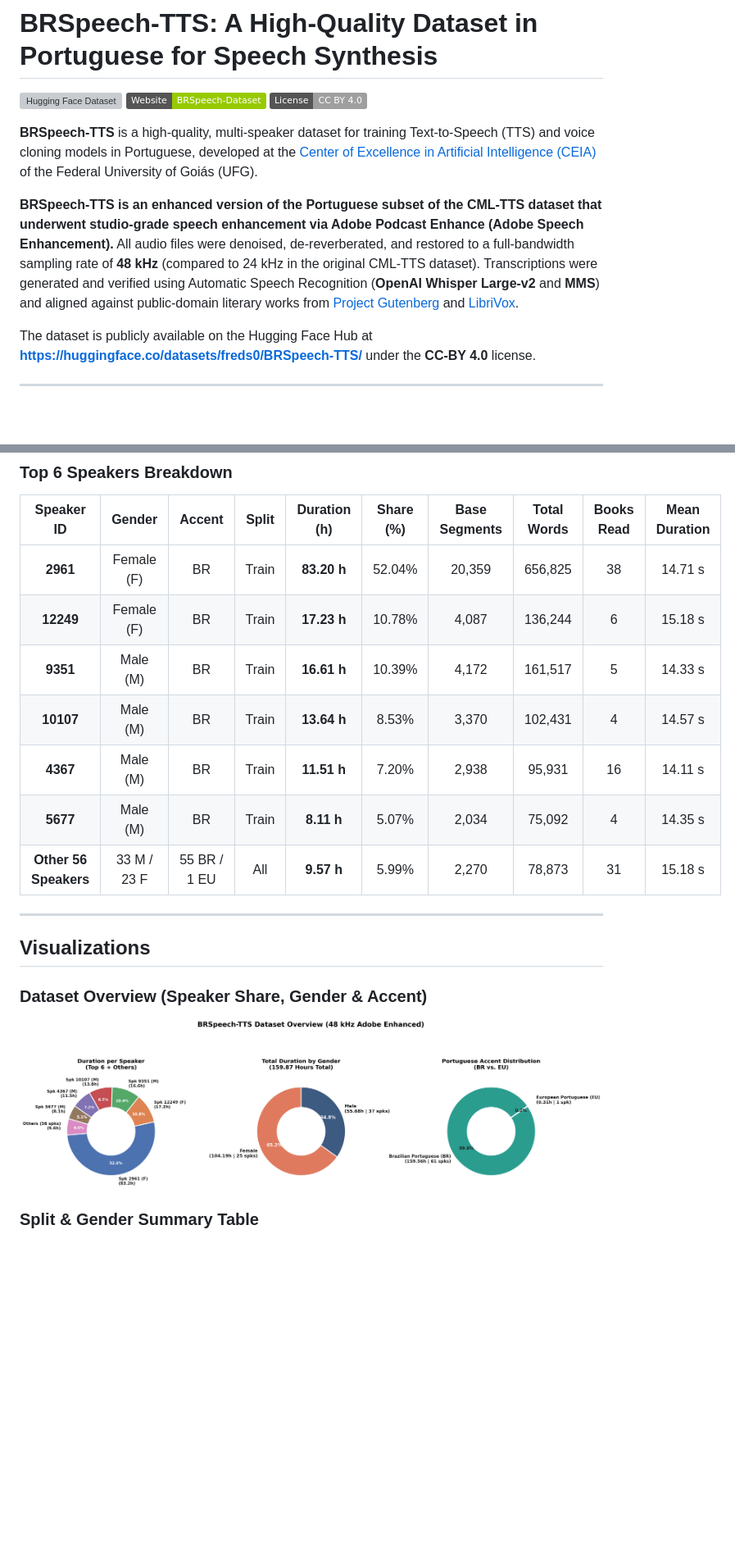
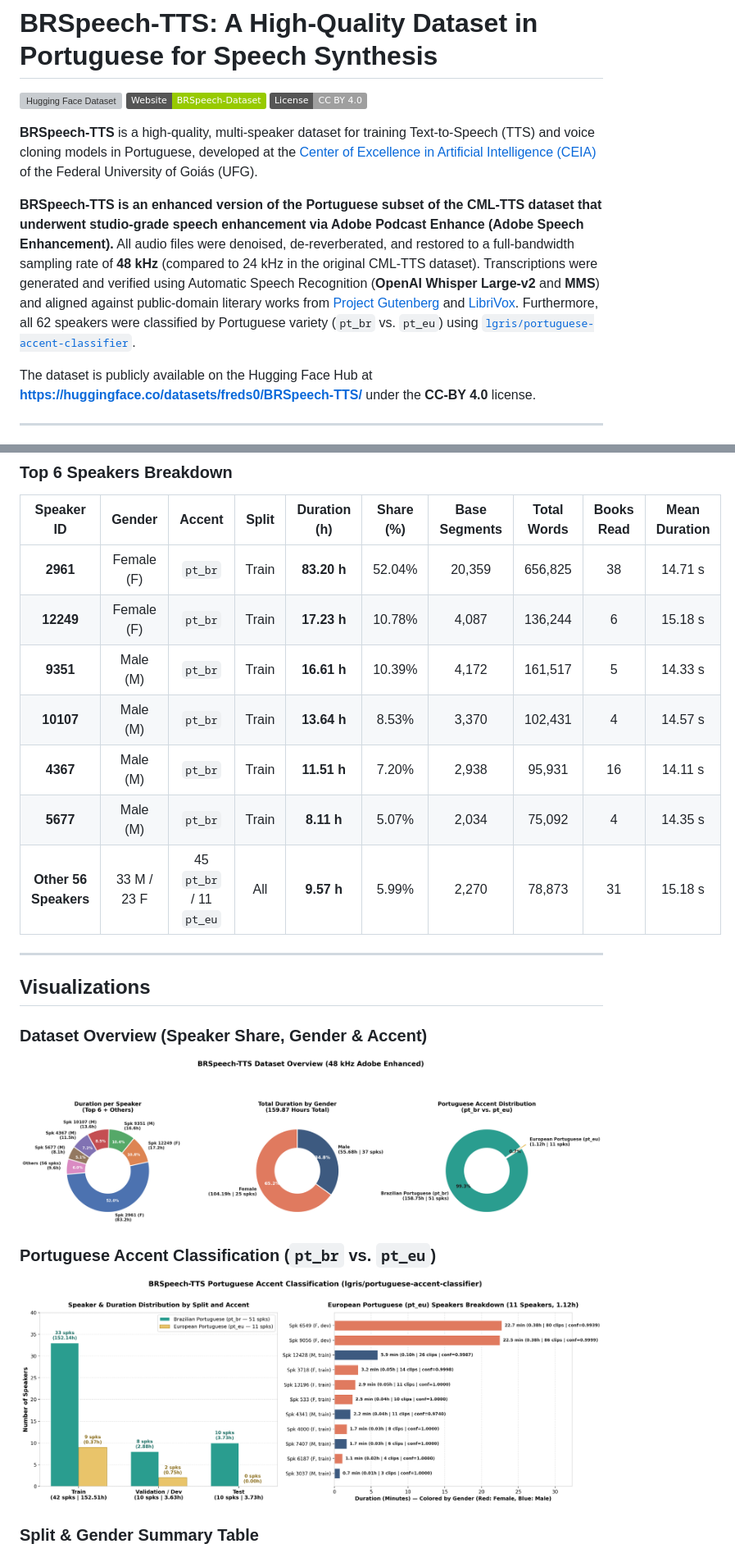
Before and after one commit to freds0/BRSpeech-Dataset, a Markdown page: README.md, 2 parts joined by grey strips. Shown at 82% size. Rendered like a GitHub page; pictures changed too: img/brspeech_accent_analysis.png (added), img/brspeech_overview_pies.png; badges without logos; blank space fills up the shorter version; grey boxes are pictures that could not be loaded.

Commit message:
Update accents: pt_eu x pt_br

```diff
--- a/README.md
+++ b/README.md
@@ -6,7 +6,7 @@
 
 **BRSpeech-TTS** is a high-quality, multi-speaker dataset for training Text-to-Speech (TTS) and voice cloning models in Portuguese, developed at the [Center of Excellence in Artificial Intelligence (CEIA)](https://ceia.ufg.br/) of the Federal University of Goiás (UFG).
 
-**BRSpeech-TTS is an enhanced version of the Portuguese subset of the CML-TTS dataset that underwent studio-grade speech enhancement via Adobe Podcast Enhance (Adobe Speech Enhancement).** All audio files were denoised, de-reverberated, and restored to a full-bandwidth sampling rate of **48 kHz** (compared to 24 kHz in the original CML-TTS dataset). Transcriptions were generated and verified using Automatic Speech Recognition (**OpenAI Whisper Large-v2** and **MMS**) and aligned against public-domain literary works from [Project Gutenberg](https://www.gutenberg.org/) and [LibriVox](https://librivox.org/).
+**BRSpeech-TTS is an enhanced version of the Portuguese subset of the CML-TTS dataset that underwent studio-grade speech enhancement via Adobe Podcast Enhance (Adobe Speech Enhancement).** All audio files were denoised, de-reverberated, and restored to a full-bandwidth sampling rate of **48 kHz** (compared to 24 kHz in the original CML-TTS dataset). Transcriptions were generated and verified using Automatic Speech Recognition (**OpenAI Whisper Large-v2** and **MMS**) and aligned against public-domain literary works from [Project Gutenberg](https://www.gutenberg.org/) and [LibriVox](https://librivox.org/). Furthermore, all 62 speakers were classified by Portuguese variety (`pt_br` vs. `pt_eu`) using [`lgris/portuguese-accent-classifier`](https://huggingface.co/lgris/portuguese-accent-classifier).
 
 The dataset is publicly available on the Hugging Face Hub at **[https://huggingface.co/datasets/freds0/BRSpeech-TTS/](https://huggingface.co/datasets/freds0/BRSpeech-TTS/)** under the **CC-BY 4.0** license.
 
@@ -86,13 +101,13 @@ After downloading the enhanced BRSpeech-CML-TTS archive, verify its MD5 checksum
 
 | Speaker ID | Gender | Accent | Split | Duration (h) | Share (%) | Base Segments | Total Words | Books Read | Mean Duration |
 | :---: | :---: | :---: | :---: | :---: | :---: | :---: | :---: | :---: | :---: |
-| **2961** | Female (F) | BR | Train | **83.20 h** | 52.04% | 20,359 | 656,825 | 38 | 14.71 s |
-| **12249** | Female (F) | BR | Train | **17.23 h** | 10.78% | 4,087 | 136,244 | 6 | 15.18 s |
-| **9351** | Male (M) | BR | Train | **16.61 h** | 10.39% | 4,172 | 161,517 | 5 | 14.33 s |
-| **10107** | Male (M) | BR | Train | **13.64 h** | 8.53% | 3,370 | 102,431 | 4 | 14.57 s |
-| **4367** | Male (M) | BR | Train | **11.51 h** | 7.20% | 2,938 | 95,931 | 16 | 14.11 s |
-| **5677** | Male (M) | BR | Train | **8.11 h** | 5.07% | 2,034 | 75,092 | 4 | 14.35 s |
-| **Other 56 Speakers** | 33 M / 23 F | 55 BR / 1 EU | All | **9.57 h** | 5.99% | 2,270 | 78,873 | 31 | 15.18 s |
+| **2961** | Female (F) | `pt_br` | Train | **83.20 h** | 52.04% | 20,359 | 656,825 | 38 | 14.71 s |
+| **12249** | Female (F) | `pt_br` | Train | **17.23 h** | 10.78% | 4,087 | 136,244 | 6 | 15.18 s |
+| **9351** | Male (M) | `pt_br` | Train | **16.61 h** | 10.39% | 4,172 | 161,517 | 5 | 14.33 s |
+| **10107** | Male (M) | `pt_br` | Train | **13.64 h** | 8.53% | 3,370 | 102,431 | 4 | 14.57 s |
+| **4367** | Male (M) | `pt_br` | Train | **11.51 h** | 7.20% | 2,938 | 95,931 | 16 | 14.11 s |
+| **5677** | Male (M) | `pt_br` | Train | **8.11 h** | 5.07% | 2,034 | 75,092 | 4 | 14.35 s |
+| **Other 56 Speakers** | 33 M / 23 F | 45 `pt_br` / 11 `pt_eu` | All | **9.57 h** | 5.99% | 2,270 | 78,873 | 31 | 15.18 s |
 
 ---
 
@@ -100,6 +115,9 @@ After downloading the enhanced BRSpeech-CML-TTS archive, verify its MD5 checksum
 
 ### Dataset Overview (Speaker Share, Gender & Accent)
 ![BRSpeech-TTS Overview](img/brspeech_overview_pies.png)
+
+### Portuguese Accent Classification (`pt_br` vs. `pt_eu`)
+![BRSpeech-TTS Accent Analysis](img/brspeech_accent_analysis.png)
 
 ### Split & Gender Summary Table
 ![BRSpeech-TTS Summary Table](img/brspeech_tts_statistics.png)
```
Also changed, not shown: other parts of README.md (+24 -9 lines), img/cml_tts_pieplot.png, 2 other files.
